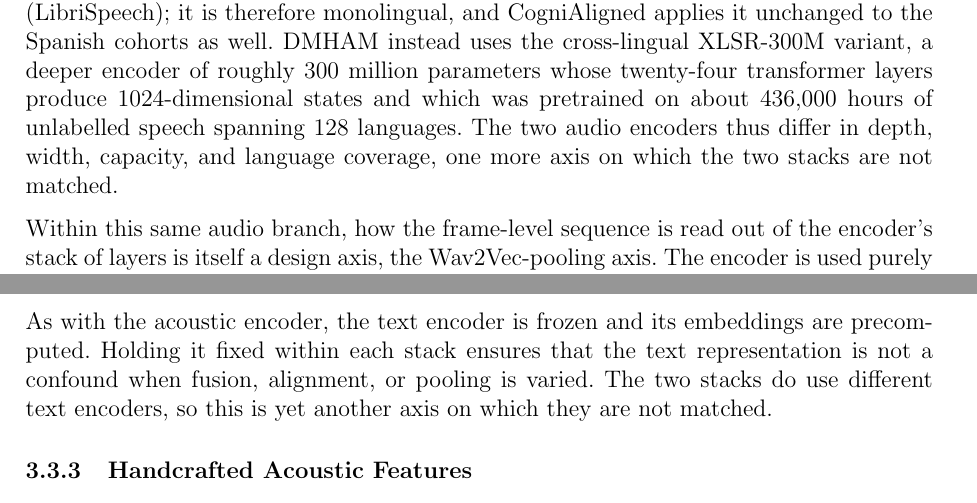
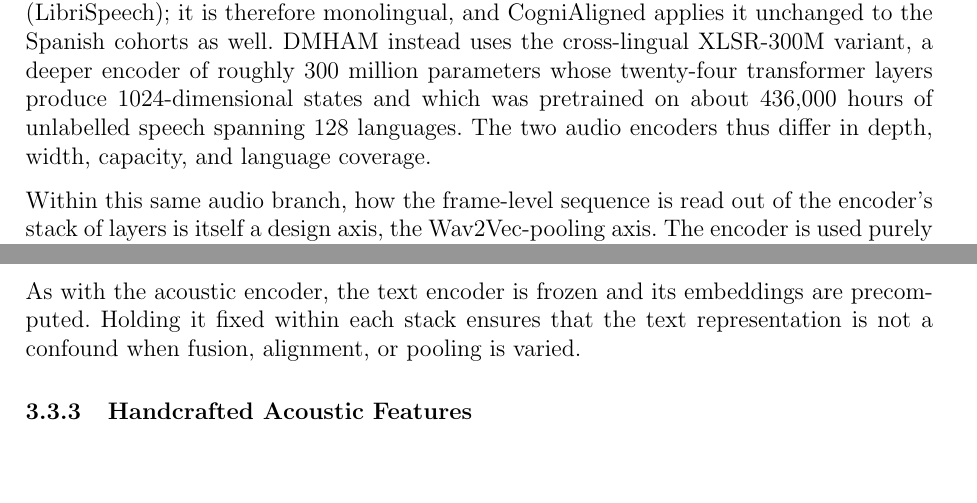
Before and after one commit to estevE11/tfm-doc, a LaTeX document (main.tex): two parts of pages 21 and 22 of 49, joined at a grey line, cut so that both start at the same text, the shorter picture padded with empty space. Compiled offline with pdfLaTeX.

Commit message:
Methodology: state the directional-comparison caveat once
The "another axis on which the two stacks are not matched" refrain was
repeated in the audio and text branch sections. Remove both; the encoder
differences are already stated as facts there, and the directional-
comparison caveat is stated once canonically in the architecture overview
("compared as directional agreement, not exact reproduction ... applies
wherever cross-stack figures are quoted"). Compiles clean (49 pages).

Co-Authored-By: Claude Opus 4.8 <noreply@anthropic.com>

```diff
--- a/main.tex
+++ b/main.tex
@@ -168,7 +168,7 @@ This section describes the building blocks of the pipeline and the options avail
 \label{sssec:acoustic_encoder}
 \label{sssec:pooling}
 
-Audio is encoded by a frozen Wav2Vec~2.0 model~\cite{baevski2020wav2vec}, but the two stacks use different variants by design. CogniAligned uses the base configuration (\texttt{facebook/wav2vec2-base-960h}): a convolutional feature encoder maps the raw 16\,kHz waveform to latent frames at roughly 20\,ms resolution (about 50 frames per second), which a twelve-layer transformer context network then contextualises into 768-dimensional hidden states. This model has on the order of 95 million parameters and was trained on 960 hours of English read speech (LibriSpeech); it is therefore monolingual, and CogniAligned applies it unchanged to the Spanish cohorts as well. DMHAM instead uses the cross-lingual XLSR-300M variant, a deeper encoder of roughly 300 million parameters whose twenty-four transformer layers produce 1024-dimensional states and which was pretrained on about 436{,}000 hours of unlabelled speech spanning 128 languages. The two audio encoders thus differ in depth, width, capacity, and language coverage, one more axis on which the two stacks are not matched.
+Audio is encoded by a frozen Wav2Vec~2.0 model~\cite{baevski2020wav2vec}, but the two stacks use different variants by design. CogniAligned uses the base configuration (\texttt{facebook/wav2vec2-base-960h}): a convolutional feature encoder maps the raw 16\,kHz waveform to latent frames at roughly 20\,ms resolution (about 50 frames per second), which a twelve-layer transformer context network then contextualises into 768-dimensional hidden states. This model has on the order of 95 million parameters and was trained on 960 hours of English read speech (LibriSpeech); it is therefore monolingual, and CogniAligned applies it unchanged to the Spanish cohorts as well. DMHAM instead uses the cross-lingual XLSR-300M variant, a deeper encoder of roughly 300 million parameters whose twenty-four transformer layers produce 1024-dimensional states and which was pretrained on about 436{,}000 hours of unlabelled speech spanning 128 languages. The two audio encoders thus differ in depth, width, capacity, and language coverage.
 
 Within this same audio branch, how the frame-level sequence is read out of the encoder's stack of layers is itself a design axis, the Wav2Vec-pooling axis. The encoder is used purely as a frozen feature extractor: its weights are never updated, and the sequence $\mathbf{H}^{\mathrm{a}}$ is taken directly from the transformer stack. The default, used as the controlled setting in every phase except the dedicated pooling study, takes the hidden states of the final transformer layer. The alternative learns one scalar weight per layer, normalises the weights with a softmax, and forms the representation as the weighted sum of all layer outputs (twelve layers for the base encoder in CogniAligned, twenty-four for XLSR-300M in DMHAM). This is motivated by the well-documented observation that the layers of a self-supervised speech encoder specialise in different information (lower layers carry phonetic and speaker detail while higher layers carry more abstract content), so a learnable combination can expose cues that any single fixed layer discards. To further regularise training on the limited clinical data, the DMHAM stack additionally applies on-the-fly acoustic data augmentation, including additive noise, reverberation, and speed perturbation, prior to feature extraction.
 
@@ -182,7 +182,7 @@ Mechanically, the mixer acts only on the audio branch and only before fusion, co
 
 Text is encoded by a frozen transformer from the BERT family~\cite{devlin2019bert}, which turns the tokenised transcript into a sequence of contextual token-level embeddings $\mathbf{H}^{\mathrm{t}}$. The two implementations again use different members of this family. CogniAligned uses DistilBERT~\cite{sanh2019distilbert}, a six-layer encoder distilled from BERT-base that retains most of its language-understanding capability at roughly half the parameters and inference cost, matching the original CogniAlign design. DMHAM uses ModernBERT-base~\cite{warner2025modernbert}, a more recent encoder of about 149 million parameters trained on the order of two trillion tokens, with a native 8192-token context window, rotary positional embeddings, GeGLU activations, and an alternating local--global attention pattern that makes long-context encoding efficient.
 
-As with the acoustic encoder, the text encoder is frozen and its embeddings are precomputed. Holding it fixed within each stack ensures that the text representation is not a confound when fusion, alignment, or pooling is varied. The two stacks do use different text encoders, so this is yet another axis on which they are not matched.
+As with the acoustic encoder, the text encoder is frozen and its embeddings are precomputed. Holding it fixed within each stack ensures that the text representation is not a confound when fusion, alignment, or pooling is varied.
 
 \subsubsection{Handcrafted Acoustic Features}
 
```
Also changed, not shown: 1 other file.
